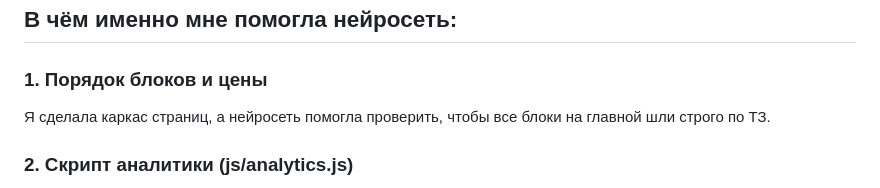
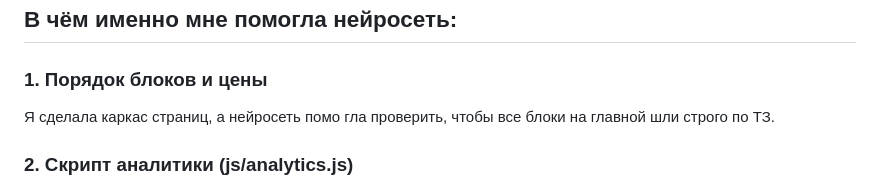
Before and after one commit to nikaxzzl/lapaDog, a Markdown page: docs/prompts.md, the part around the change. GitHub-like rendering.

```diff
--- a/docs/prompts.md
+++ b/docs/prompts.md
@@ -8,7 +8,7 @@
 ## В чём именно мне помогла нейросеть:
 
 ### 1. Порядок блоков и цены
-Я сделала каркас страниц, а нейросеть помогла проверить, чтобы все блоки на главной шли строго по ТЗ.
+Я сделала каркас страниц, а нейросеть помо   гла проверить, чтобы все блоки на главной шли строго по ТЗ.
 
 ### 2. Скрипт аналитики (js/analytics.js)
 Я создала  файл написала каркас, а нейросеть помогла дописать код, который ловит клики по кнопкам на сайте и отправляет их в Google Analytics. Сама я потом исправила баги.
```
Also changed, not shown: docs/opisanie.md (+4 -5 lines).
